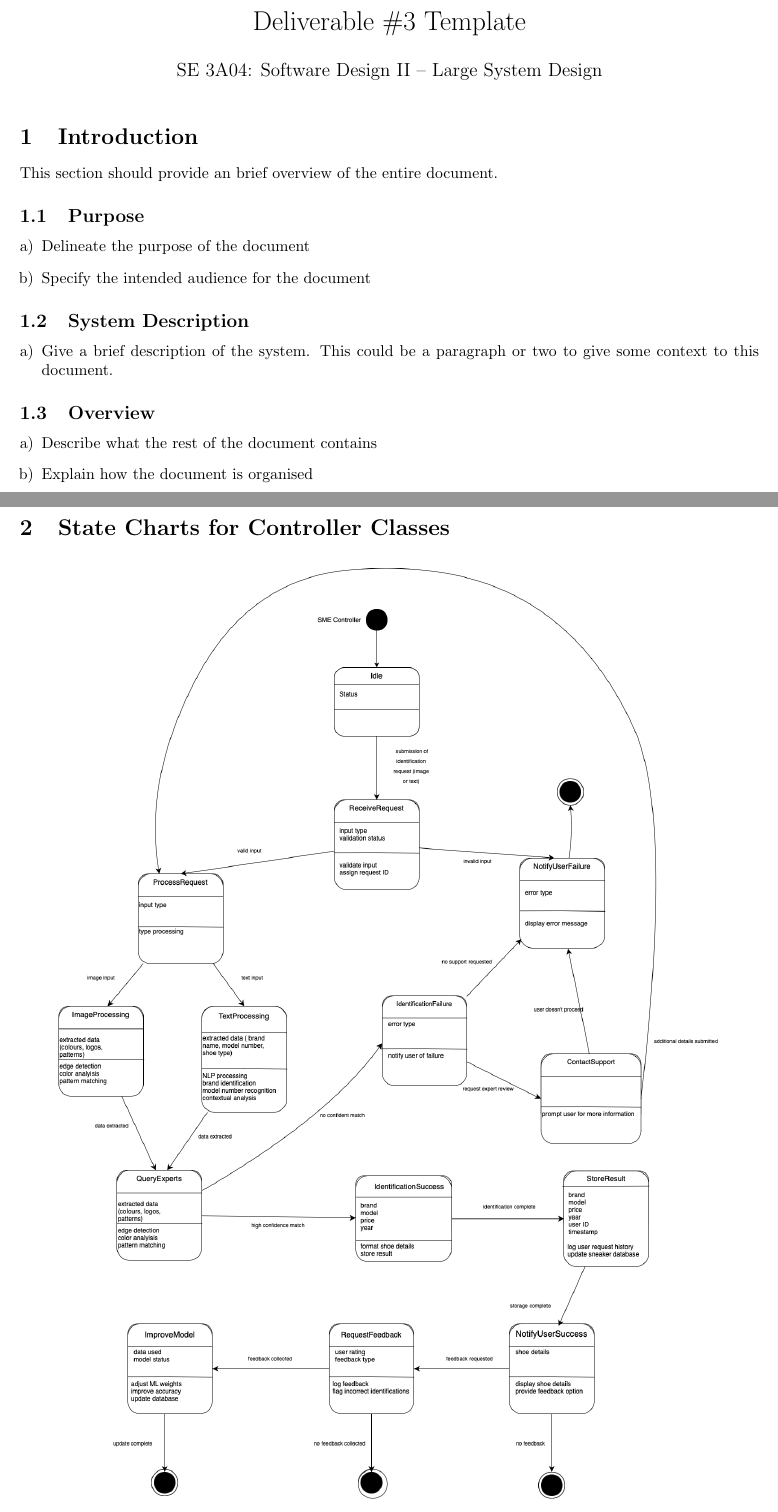
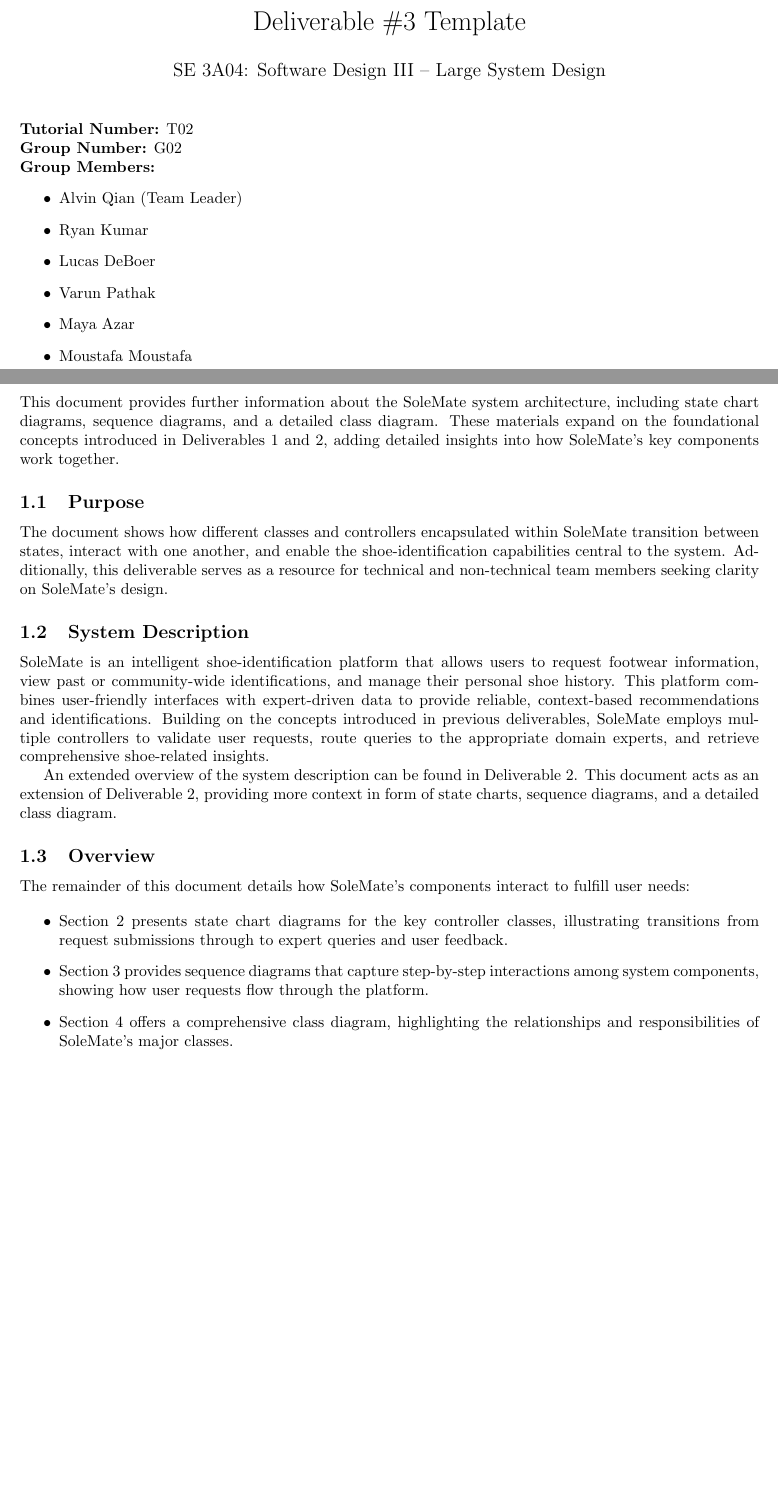
Before and after one commit to v5run/SoleMate, a LaTeX document (D3/SE3A04_D3_Template.tex): two parts of pages 1 and 2 of 11 before the commit and two parts of pages 1 and 2 of 12 after it, joined at a grey line, cut so that both start at the same text, the shorter picture padded with empty space. Compiled offline with pdfLaTeX.

Commit message:
section 1

```diff
--- a/D3/SE3A04_D3_Template.tex
+++ b/D3/SE3A04_D3_Template.tex
@@ -25,7 +25,7 @@
 % Title Details
 %------------------------------------------------------------------------------
 \title{Deliverable \#3 Template}
-\author{SE 3A04: Software Design II -- Large System Design}
+\author{SE 3A04: Software Design III -- Large System Design}
 \date{}
 %------------------------------------------------------------------------------
 
@@ -34,37 +34,55 @@
 \begin{document}
 
 \maketitle
+\noindent{\bf Tutorial Number:} T02\\
+{\bf Group Number:} G02 \\
+{\bf Group Members:}
+\begin{itemize}
+	\item Alvin Qian (Team Leader)
+	\item Ryan Kumar
+	\item Lucas DeBoer
+	\item Varun Pathak
+	\item Maya Azar
+	\item Moustafa Moustafa
+\end{itemize}
+
+\newpage
 
 \section{Introduction}
 \label{sec:introduction}
 % Begin Section
 
-This section should provide an brief overview of the entire document.
+This document provides further information about the SoleMate system architecture, including state chart diagrams, sequence diagrams, and a detailed class diagram. These materials expand on the foundational concepts introduced in Deliverables 1 and 2, adding detailed insights into how SoleMate’s key components work together.
 
+% End Section
 \subsection{Purpose}
 \label{sub:purpose}
 % Begin SubSection
-\begin{enumerate}[a)]
-	\item Delineate the purpose of the document
-	\item Specify the intended audience for the document
-\end{enumerate}
+The document shows how different classes and controllers encapsulated within SoleMate transition between states, interact with one another, and enable the shoe-identification capabilities central to the system.
+Additionally, this deliverable serves as a resource for technical and non-technical team members seeking clarity on SoleMate’s design.
 % End SubSection
 
 \subsection{System Description}
 \label{sub:system_description}
 % Begin SubSection
-\begin{enumerate}[a)]
-	\item Give a brief description of the system. This could be a paragraph or two to give some context to this document.
-\end{enumerate}
+SoleMate is an intelligent shoe-identification platform that allows users to request footwear information, view past or community-wide identifications, and manage their personal shoe history. This platform combines user-friendly interfaces with expert-driven data to provide reliable, context-based recommendations and identifications.
+Building on the concepts introduced in previous deliverables, SoleMate employs multiple controllers to validate user requests, route queries to the appropriate domain experts, and retrieve comprehensive shoe-related insights.
+
+An extended overview of the system description can be found in Deliverable 2. This document acts as an extension
+of Deliverable 2, providing more context in form of state charts, sequence diagrams, and a detailed class
+diagram.
 % End SubSection
 
 \subsection{Overview}
 \label{sub:overview}
 % Begin SubSection
-\begin{enumerate}[a)]
-	\item Describe what the rest of the document contains
-	\item Explain how the document is organised
-\end{enumerate}
+The remainder of this document details how SoleMate’s components interact to fulfill user needs:
+
+\begin{itemize}
+	\item Section 2 presents state chart diagrams for the key controller classes, illustrating transitions from request submissions through to expert queries and user feedback.
+	\item Section 3 provides sequence diagrams that capture step-by-step interactions among system components, showing how user requests flow through the platform.
+	\item Section 4 offers a comprehensive class diagram, highlighting the relationships and responsibilities of SoleMate’s major classes.
+\end{itemize}
 
 % End SubSection
 
```
Also changed, not shown: D3/SE3A04_D3_Template.pdf, D3/SE3A04_D3_Template.tex (2 more changed lines), 5 other files.
